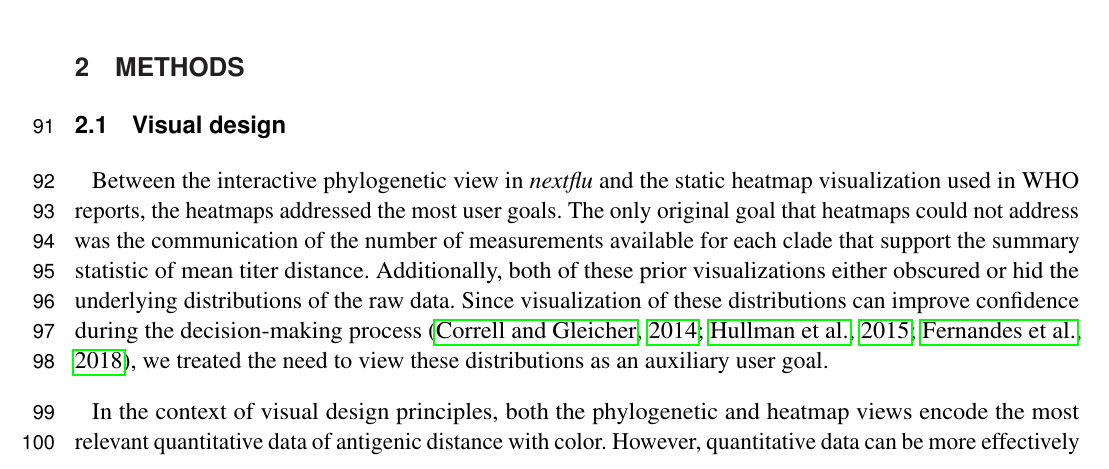
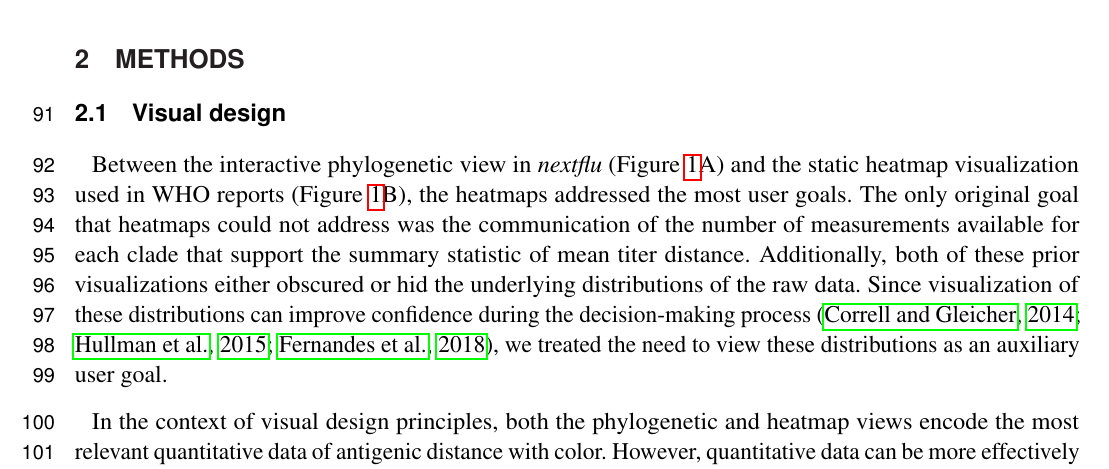
Before and after one commit to blab/measurements-panel, a LaTeX document (manuscript/measurements-panel.tex): part of page 3 of 15, cut so that both start at the same text. Compiled offline with pdfLaTeX.

Commit message:
Include figure references to further clarify text

```diff
--- a/manuscript/measurements-panel.tex
+++ b/manuscript/measurements-panel.tex
@@ -121,7 +121,7 @@ Below, we describe the measurements panel and provide two case studies that demo
 
 \subsection{Visual design}
 
-Between the interactive phylogenetic view in \emph{nextflu} and the static heatmap visualization used in WHO reports, the heatmaps addressed the most user goals.
+Between the interactive phylogenetic view in \emph{nextflu} (Figure~\ref{fig:1}A) and the static heatmap visualization used in WHO reports (Figure~\ref{fig:1}B), the heatmaps addressed the most user goals.
 The only original goal that heatmaps could not address was the communication of the number of measurements available for each clade that support the summary statistic of mean titer distance.
 Additionally, both of these prior visualizations either obscured or hid the underlying distributions of the raw data.
 Since visualization of these distributions can improve confidence during the decision-making process \citep{correll2014error,Hullman2015,Fernandes2018}, we treated the need to view these distributions as an auxiliary user goal.
```
